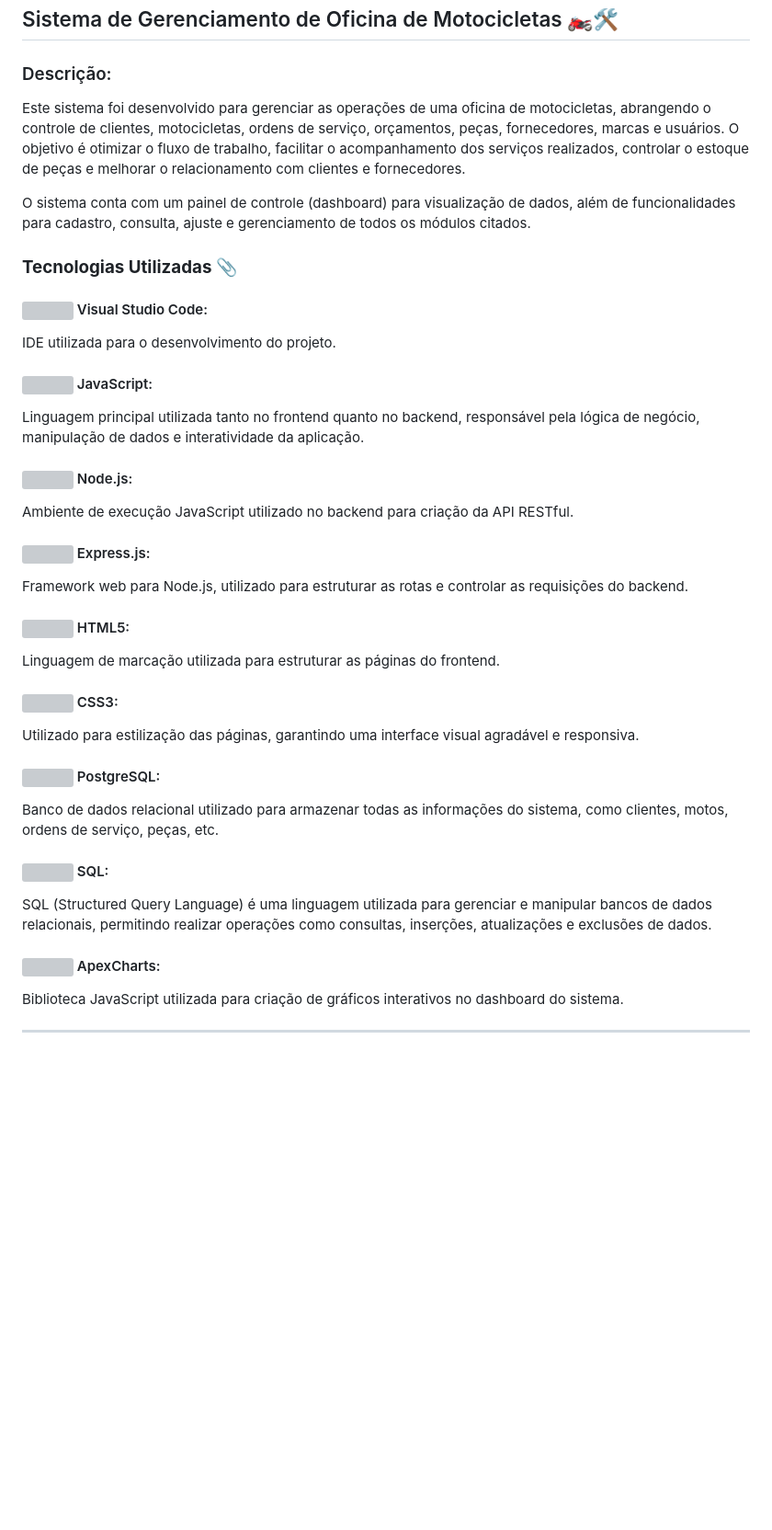
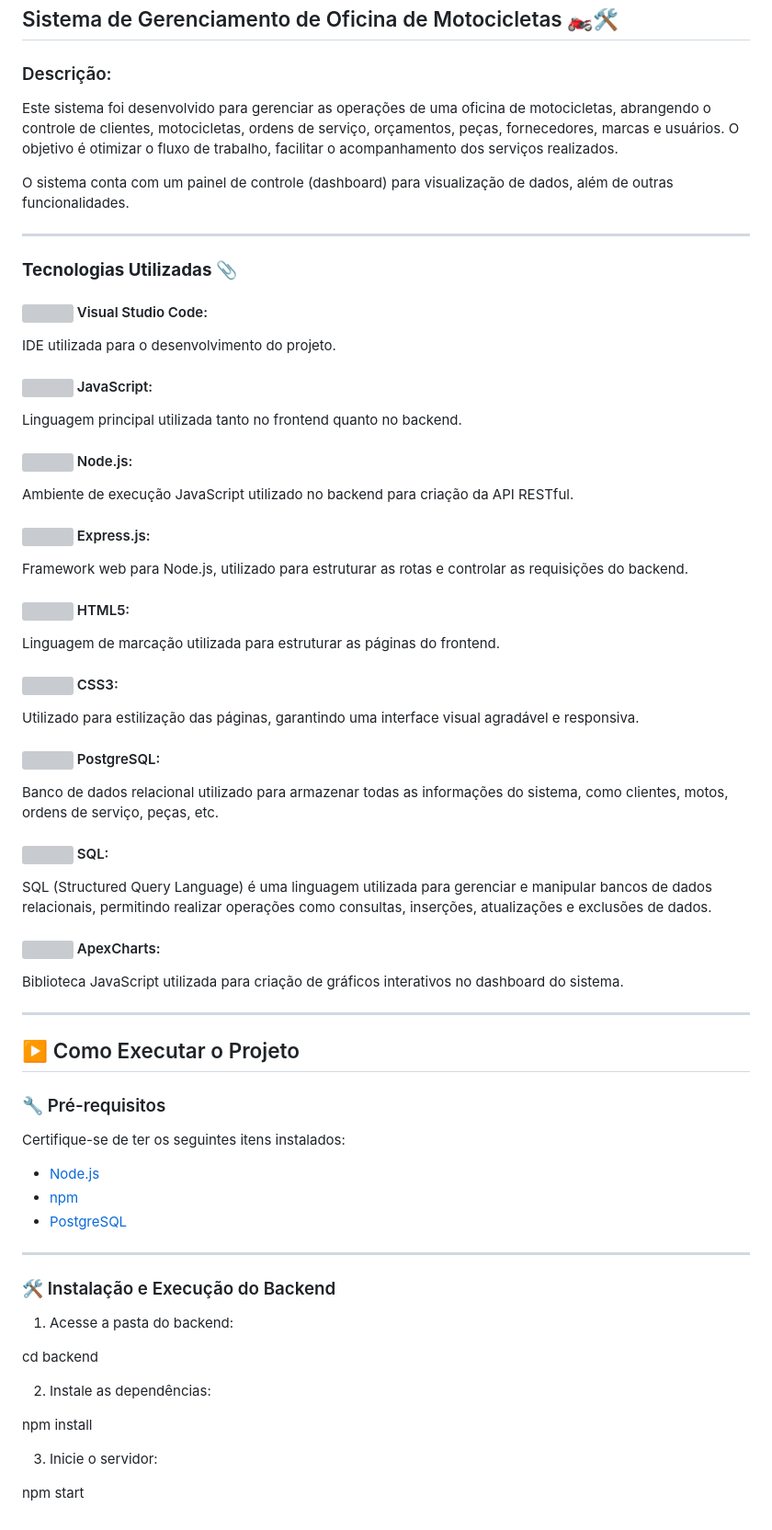
Before and after one commit to Alessandro-correa/Projeto-integrador, a Markdown page: README.md, the part around the change. Shown: that part at 92% size. Rendered like a GitHub page; blank space fills up the shorter version; grey boxes are pictures that could not be loaded.

Commit message:
Melhorias no Readme

```diff
--- a/README.md
+++ b/README.md
@@ -25,37 +25,65 @@ Toda a documentação do projeto está localizada na pasta **`docs/`**.
 ## Sistema de Gerenciamento de Oficina de Motocicletas 🏍️🛠️
 
 ### Descrição:
-Este sistema foi desenvolvido para gerenciar as operações de uma oficina de motocicletas, abrangendo o controle de clientes, motocicletas, ordens de serviço, orçamentos, peças, fornecedores, marcas e usuários. O objetivo é otimizar o fluxo de trabalho, facilitar o acompanhamento dos serviços realizados, controlar o estoque de peças e melhorar o relacionamento com clientes e fornecedores.
+Este sistema foi desenvolvido para gerenciar as operações de uma oficina de motocicletas, abrangendo o controle de clientes, motocicletas, ordens de serviço, orçamentos, peças, fornecedores, marcas e usuários. O objetivo é otimizar o fluxo de trabalho, facilitar o acompanhamento dos serviços realizados.
 
-O sistema conta com um painel de controle (dashboard) para visualização de dados, além de funcionalidades para cadastro, consulta, ajuste e gerenciamento de todos os módulos citados.
+O sistema conta com um painel de controle (dashboard) para visualização de dados, além de outras funcionalidades.
+
+---
 
 ### **Tecnologias Utilizadas 📎**
 
 #### <img src="https://cdn.jsdelivr.net/gh/devicons/devicon@latest/icons/vscode/vscode-original.svg" width="25" height="25"> Visual Studio Code:
 IDE utilizada para o desenvolvimento do projeto.
 
-#### <img src="https://cdn.jsdelivr.net/gh/devicons/devicon@latest/icons/javascript/javascript-original.svg" width ='25' height = '25' /> JavaScript:
-Linguagem principal utilizada tanto no frontend quanto no backend, responsável pela lógica de negócio, manipulação de dados e interatividade da aplicação.
+#### <img src="https://cdn.jsdelivr.net/gh/devicons/devicon@latest/icons/javascript/javascript-original.svg" width="25" height="25" /> JavaScript:
+Linguagem principal utilizada tanto no frontend quanto no backend.
 
-#### <img src="https://cdn.jsdelivr.net/gh/devicons/devicon@latest/icons/nodejs/nodejs-original.svg" width ='25' height = '25' /> Node.js:
+#### <img src="https://cdn.jsdelivr.net/gh/devicons/devicon@latest/icons/nodejs/nodejs-original.svg" width="25" height="25" /> Node.js:
 Ambiente de execução JavaScript utilizado no backend para criação da API RESTful.
 
-#### <img src="https://cdn.jsdelivr.net/gh/devicons/devicon@latest/icons/express/express-original.svg" width ='25' height = '25' /> Express.js:
+#### <img src="https://cdn.jsdelivr.net/gh/devicons/devicon@latest/icons/express/express-original.svg" width="25" height="25" /> Express.js:
 Framework web para Node.js, utilizado para estruturar as rotas e controlar as requisições do backend.
 
-#### <img src="https://cdn.jsdelivr.net/gh/devicons/devicon@latest/icons/html5/html5-original-wordmark.svg" width ='25' height = '25' /> HTML5:
+#### <img src="https://cdn.jsdelivr.net/gh/devicons/devicon@latest/icons/html5/html5-original-wordmark.svg" width="25" height="25" /> HTML5:
 Linguagem de marcação utilizada para estruturar as páginas do frontend.
 
-#### <img src="https://cdn.jsdelivr.net/gh/devicons/devicon@latest/icons/css3/css3-original-wordmark.svg" width ='25' height = '25' /> CSS3:
+#### <img src="https://cdn.jsdelivr.net/gh/devicons/devicon@latest/icons/css3/css3-original-wordmark.svg" width="25" height="25" /> CSS3:
 Utilizado para estilização das páginas, garantindo uma interface visual agradável e responsiva.
 
-#### <img src="https://cdn.jsdelivr.net/gh/devicons/devicon@latest/icons/postgresql/postgresql-original.svg" width ='25' height = '25' /> PostgreSQL:
+#### <img src="https://cdn.jsdelivr.net/gh/devicons/devicon@latest/icons/postgresql/postgresql-original.svg" width="25" height="25" /> PostgreSQL:
 Banco de dados relacional utilizado para armazenar todas as informações do sistema, como clientes, motos, ordens de serviço, peças, etc.
 
-#### <img src="https://cdn.jsdelivr.net/gh/devicons/devicon@latest/icons/mysql/mysql-original-wordmark.svg" width ='25' height = '25' /> SQL:
+#### <img src="https://cdn.jsdelivr.net/gh/devicons/devicon@latest/icons/mysql/mysql-original-wordmark.svg" width="25" height="25" /> SQL:
 SQL (Structured Query Language) é uma linguagem utilizada para gerenciar e manipular bancos de dados relacionais, permitindo realizar operações como consultas, inserções, atualizações e exclusões de dados.
 
 #### <img src="https://apexcharts.com/media/apexcharts-logo.png" width="25" height="25" /> ApexCharts:
 Biblioteca JavaScript utilizada para criação de gráficos interativos no dashboard do sistema.
 
 ---
+
+## ▶️ Como Executar o Projeto
+
+### 🔧 Pré-requisitos
+
+Certifique-se de ter os seguintes itens instalados:
+
+- [Node.js](https://nodejs.org/)
+- [npm](https://www.npmjs.com/)
+- [PostgreSQL](https://www.postgresql.org/)
+
+---
+
+### 🛠️ Instalação e Execução do Backend
+
+1. Acesse a pasta do backend:
+
+cd backend
+
+2. Instale as dependências:
+
+npm install
+
+3. Inicie o servidor:
+
+npm start
```
